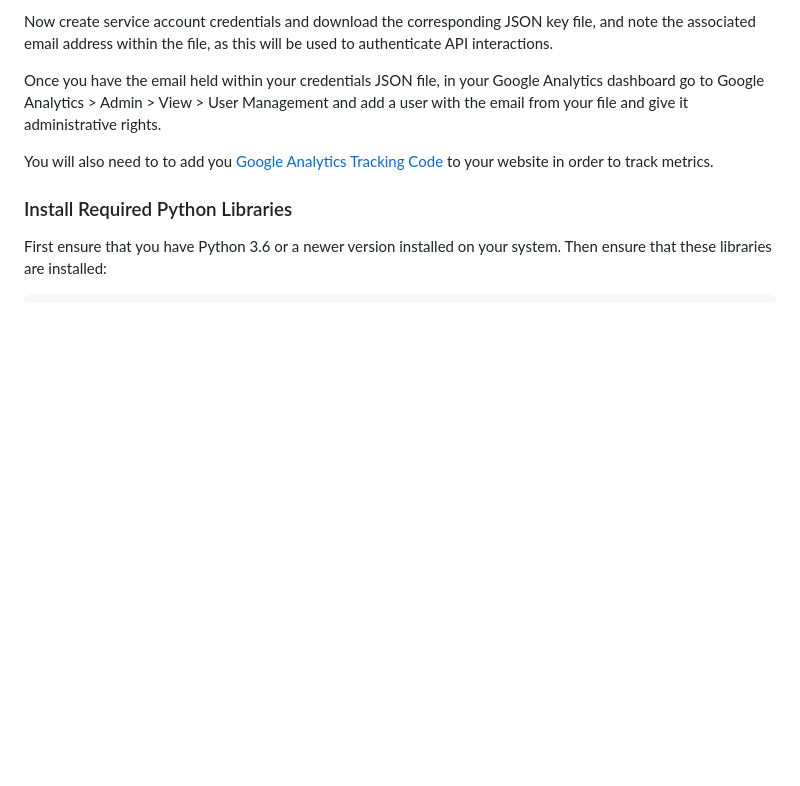
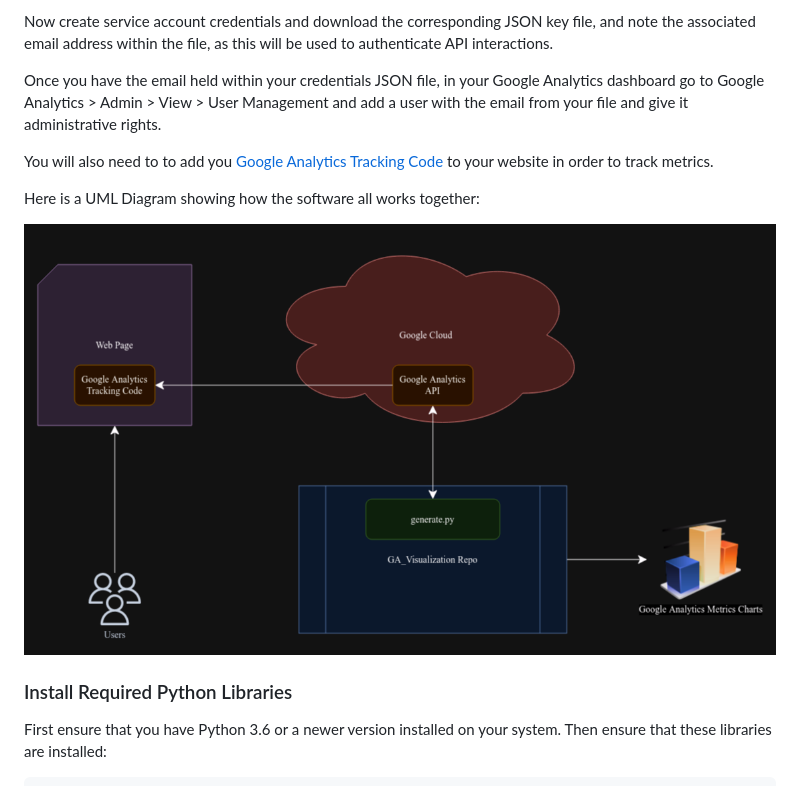
Before and after one commit to KBSummers/ping_projects, a Markdown page: GA_visualization/README.md, the part around the change. GitHub-like rendering; pictures changed too: GA_visualization/images/GA_Visual_Diagram.png (added); blank space fills up the shorter version.

Commit message:
block diagram added

```diff
--- a/GA_visualization/README.md
+++ b/GA_visualization/README.md
@@ -19,6 +19,10 @@ Once you have the email held within your credentials JSON file, in your Google A
 
 
 You will also need to to add you [Google Analytics Tracking Code](https://chartio.com/learn/marketing-analytics/how-to-add-google-analytics-tracking-to-a-website/) to your website in order to track metrics.
+
+Here is a UML Diagram showing how the software all works together:
+
+![GA_Visualization Diagram](./images/GA_Visual_Diagram.png)
 ### Install Required Python Libraries
 
 First ensure that you have Python 3.6 or a newer version installed on your system. Then ensure that these libraries are installed:
```
